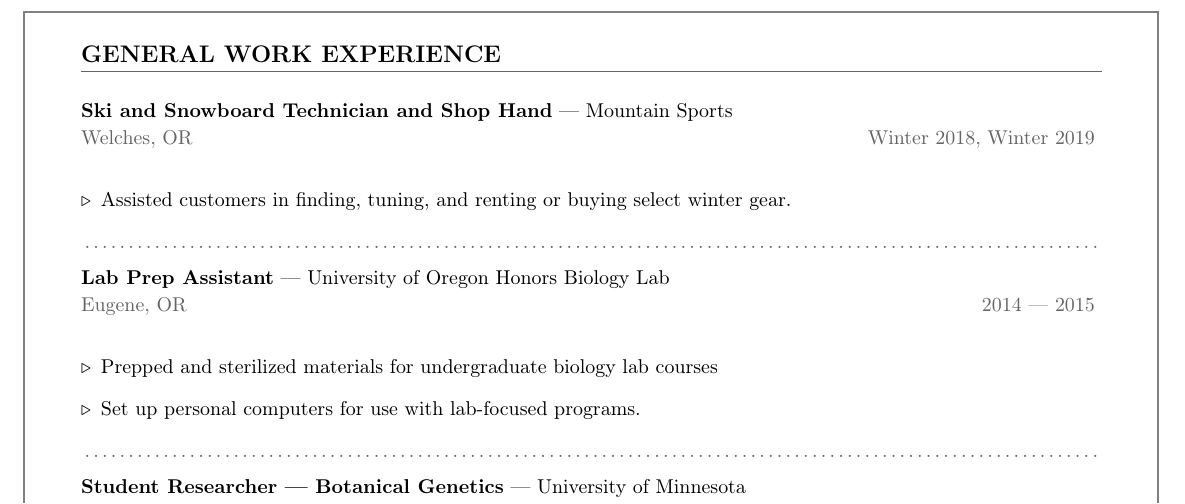
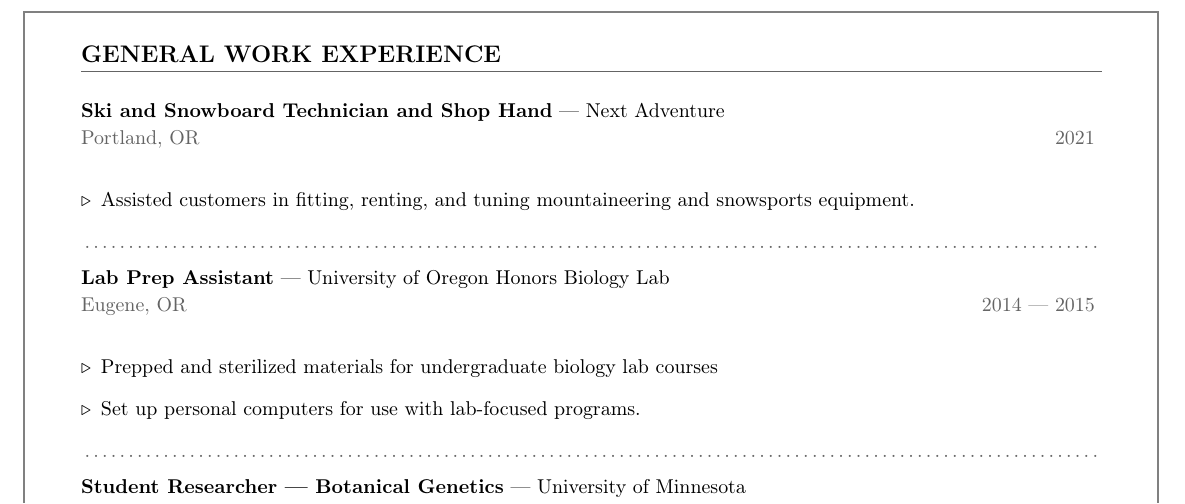
Before and after one commit to lbeckman314/resume, a LaTeX CV (src/resume-liam-beckman.tex, which reads src/include/extras.tex): part of page 2 of 2, cut so that both start at the same text. Compiled offline with pdfLaTeX.

Commit message:
Update 'src/include/extras.tex'

```diff
--- a/src/include/extras.tex
+++ b/src/include/extras.tex
@@ -1,10 +1,10 @@
 \showoff
 {Ski and Snowboard Technician and Shop Hand}
-{Mountain Sports}
-{Welches, OR}
-{Winter 2018, Winter 2019}
+{Next Adventure}
+{Portland, OR}
+{2021}
 \begin{itemize}[label=$\triangleright$]
-    \item Assisted customers in finding, tuning, and renting or buying select winter gear.
+    \item Assisted customers in fitting, renting, and tuning mountaineering and snowsports equipment.
 \end{itemize}
 
 \myBreak
```
